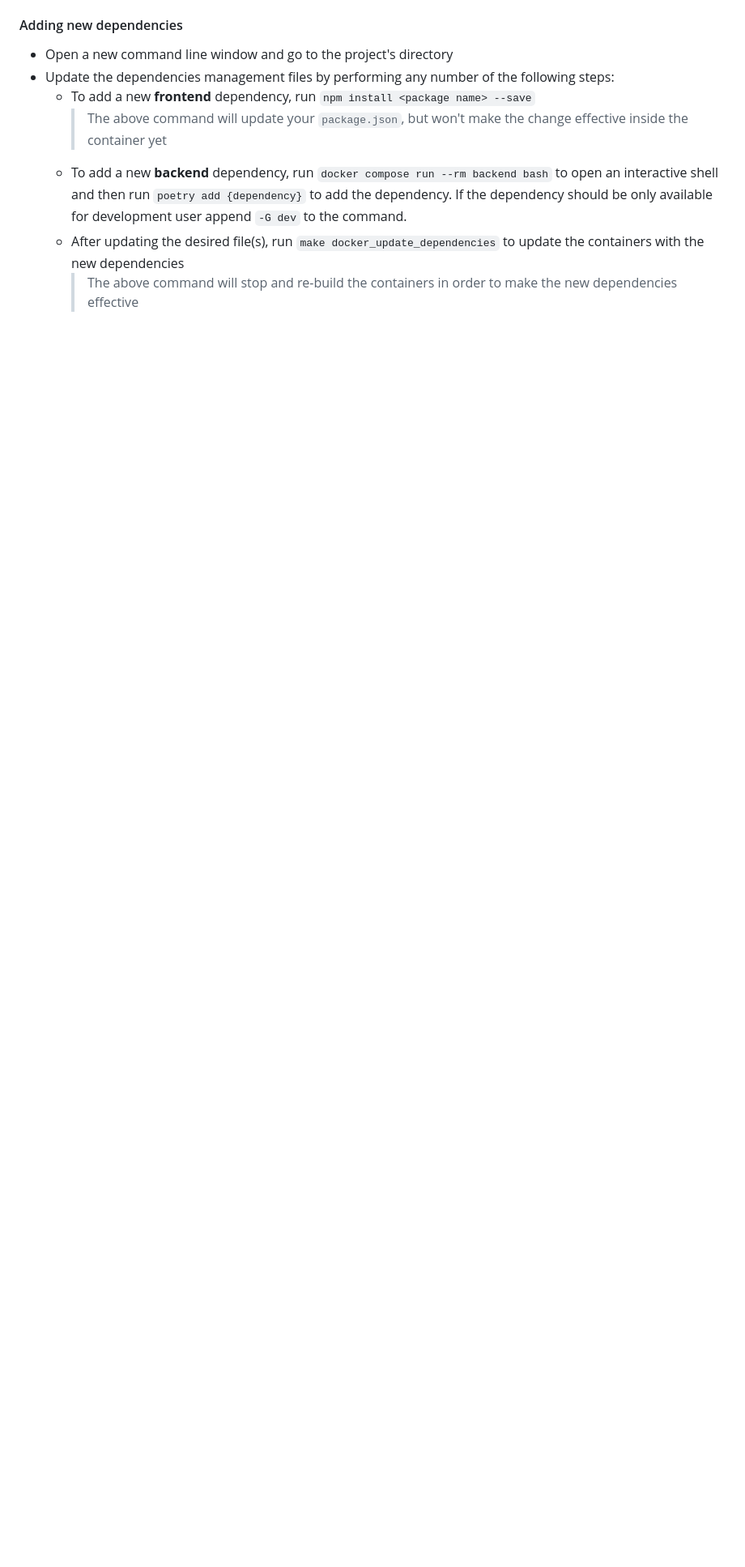
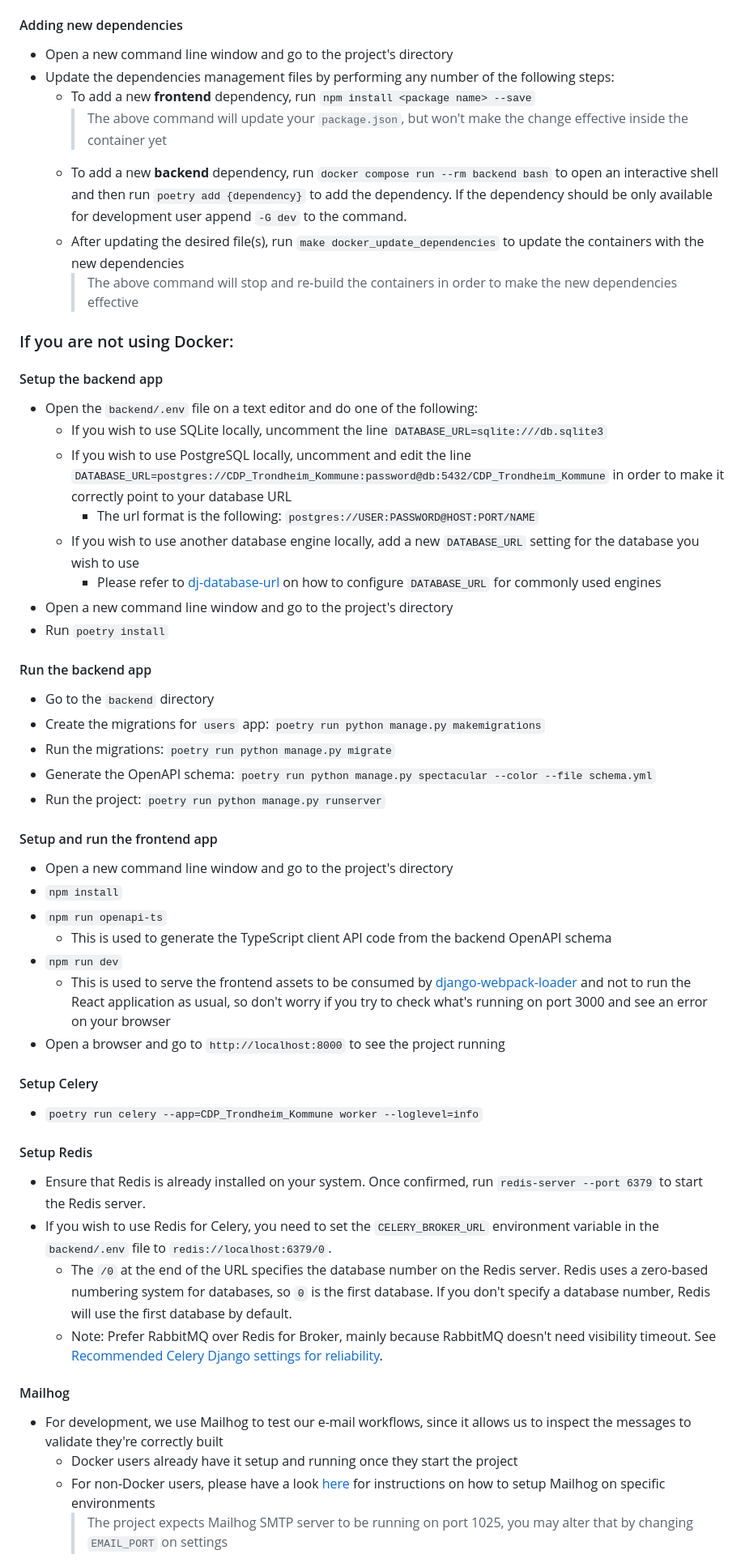
Before and after one commit to CDP-group-9/CDP_Trondheim_Kommune, a Markdown page: README.md, the part around one of its changes. Shown at 81% size. Rendered like a GitHub page; blank space fills up the shorter version.

```diff
--- a/README.md
+++ b/README.md
@@ -152,4 +177,56 @@ Check out the links above to see the original bootstrap repo.
     -   After updating the desired file(s), run `make docker_update_dependencies` to update the containers with the new dependencies
         > The above command will stop and re-build the containers in order to make the new dependencies effective
 
+### If you are not using Docker:
 
+#### Setup the backend app
+
+-   Open the `backend/.env` file on a text editor and do one of the following:
+    -   If you wish to use SQLite locally, uncomment the line `DATABASE_URL=sqlite:///db.sqlite3`
+    -   If you wish to use PostgreSQL locally, uncomment and edit the line `DATABASE_URL=postgres://CDP_Trondheim_Kommune:password@db:5432/CDP_Trondheim_Kommune` in order to make it correctly point to your database URL
+        -   The url format is the following: `postgres://USER:PASSWORD@HOST:PORT/NAME`
+    -   If you wish to use another database engine locally, add a new `DATABASE_URL` setting for the database you wish to use
+        -   Please refer to [dj-database-url](https://github.com/jazzband/dj-database-url#url-schema) on how to configure `DATABASE_URL` for commonly used engines
+-   Open a new command line window and go to the project's directory
+-   Run `poetry install`
+
+#### Run the backend app
+
+-   Go to the `backend` directory
+-   Create the migrations for `users` app:
+    `poetry run python manage.py makemigrations`
+-   Run the migrations:
+    `poetry run python manage.py migrate`
+-   Generate the OpenAPI schema:
+    `poetry run python manage.py spectacular --color --file schema.yml`
+-   Run the project:
+    `poetry run python manage.py runserver`
+
+#### Setup and run the frontend app
+
+-   Open a new command line window and go to the project's directory
+-   `npm install`
+-   `npm run openapi-ts`
+    -   This is used to generate the TypeScript client API code from the backend OpenAPI schema
+-   `npm run dev`
+    -   This is used to serve the frontend assets to be consumed by [django-webpack-loader](https://github.com/django-webpack/django-webpack-loader) and not to run the React application as usual, so don't worry if you try to check what's running on port 3000 and see an error on your browser
+-   Open a browser and go to `http://localhost:8000` to see the project running
+
+#### Setup Celery
+
+-   `poetry run celery --app=CDP_Trondheim_Kommune worker --loglevel=info`
+
+#### Setup Redis
+
+-   Ensure that Redis is already installed on your system. Once confirmed, run `redis-server --port 6379` to start the Redis server.
+-   If you wish to use Redis for Celery, you need to set the `CELERY_BROKER_URL` environment variable in the `backend/.env` file to `redis://localhost:6379/0`.
+    -   The `/0` at the end of the URL specifies the database number on the Redis server. Redis uses a zero-based numbering system for databases, so `0` is the first database. If you don't specify a database number, Redis will use the first database by default.
+    -   Note: Prefer RabbitMQ over Redis for Broker, mainly because RabbitMQ doesn't need visibility timeout. See [Recommended Celery Django settings for reliability](https://gist.github.com/fjsj/da41321ac96cf28a96235cb20e7236f6).
+
+#### Mailhog
+
+-   For development, we use Mailhog to test our e-mail workflows, since it allows us to inspect the messages to validate they're correctly built
+    -   Docker users already have it setup and running once they start the project
+    -   For non-Docker users, please have a look [here](https://github.com/mailhog/MailHog#installation) for instructions on how to setup Mailhog on specific environments
+        > The project expects Mailhog SMTP server to be running on port 1025, you may alter that by changing `EMAIL_PORT` on settings
+
```
Also changed, not shown: other parts of README.md (+56 -14 lines).
